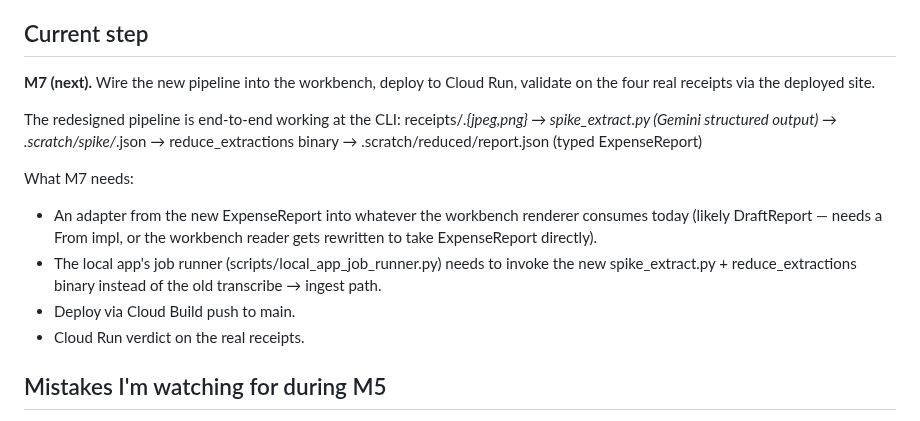
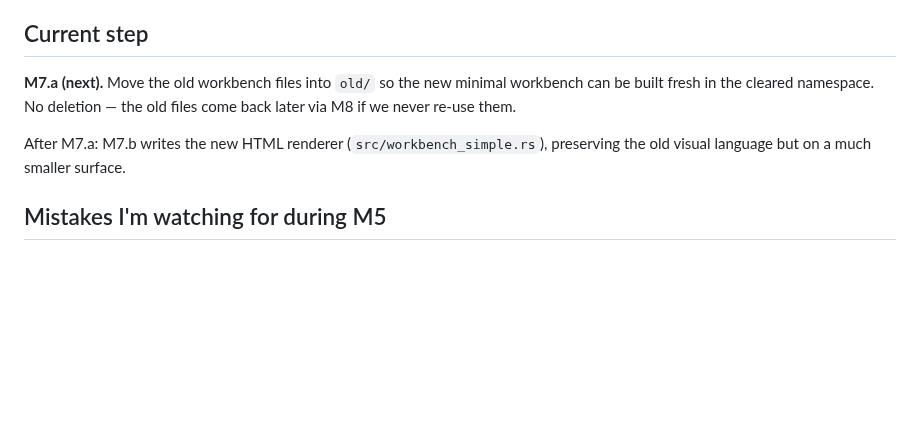
Before and after one commit to aweditya/expense-reports-automation, a Markdown page: docs/redesign-plan.md, the part around one of its changes. Drawn GitHub-style; blank space fills up the shorter version.

```diff
--- a/docs/redesign-plan.md
+++ b/docs/redesign-plan.md
@@ -287,23 +353,12 @@ Why we did this:
 
 ## Current step
 
-**M7 (next).** Wire the new pipeline into the workbench, deploy to
-Cloud Run, validate on the four real receipts via the deployed site.
+**M7.a (next).** Move the old workbench files into `old/` so the new
+minimal workbench can be built fresh in the cleared namespace. No
+deletion — the old files come back later via M8 if we never re-use them.
 
-The redesigned pipeline is end-to-end working at the CLI:
-  receipts/*.{jpeg,png} → spike_extract.py (Gemini structured output)
-  → .scratch/spike/*.json → reduce_extractions binary
-  → .scratch/reduced/report.json (typed ExpenseReport)
-
-What M7 needs:
-- An adapter from the new ExpenseReport into whatever the workbench
-  renderer consumes today (likely DraftReport — needs a From impl, or
-  the workbench reader gets rewritten to take ExpenseReport directly).
-- The local app's job runner (scripts/local_app_job_runner.py) needs to
-  invoke the new spike_extract.py + reduce_extractions binary instead
-  of the old transcribe → ingest path.
-- Deploy via Cloud Build push to main.
-- Cloud Run verdict on the real receipts.
+After M7.a: M7.b writes the new HTML renderer (`src/workbench_simple.rs`),
+preserving the old visual language but on a much smaller surface.
 
 ## Mistakes I'm watching for during M5
 
```
Also changed, not shown: other parts of docs/redesign-plan.md (+70 -4 lines).
